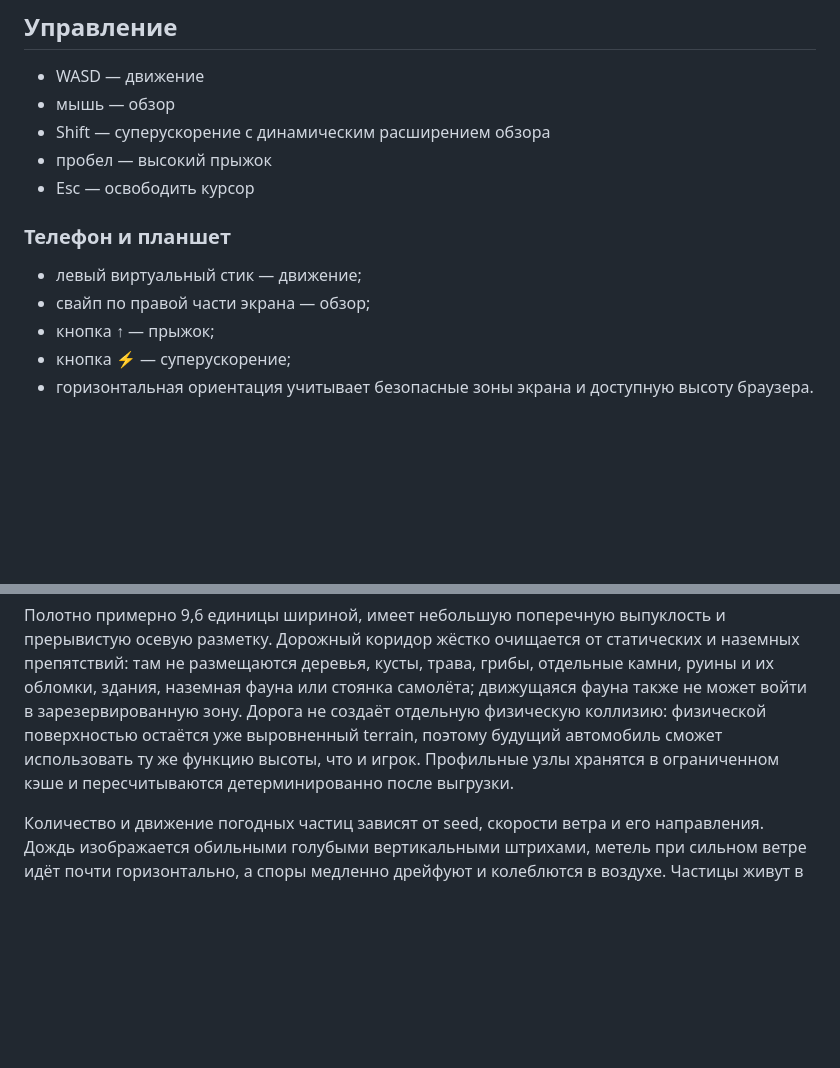
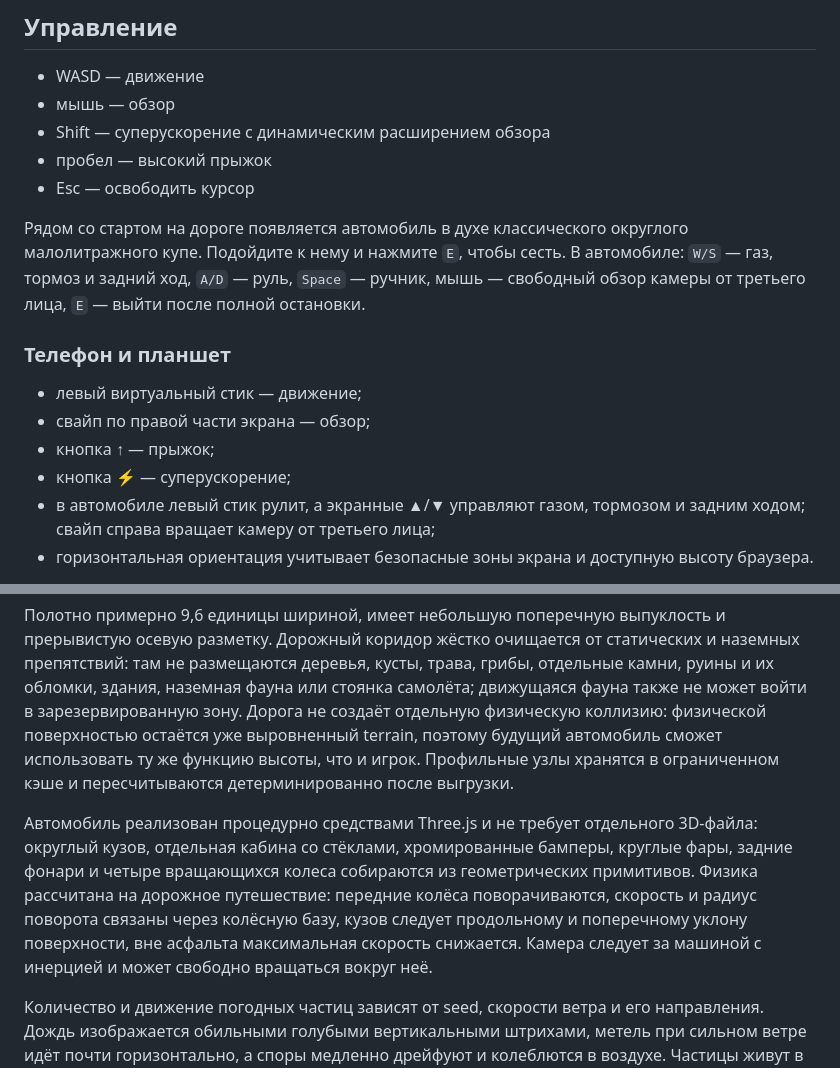
Before and after one commit to mnemonicsquare-cpu/World_Generator, a Markdown page: README.md, 2 parts joined by grey strips. Rendered like a GitHub page; blank space fills up the shorter version.

Commit message:
Document road car controls and implementation

```diff
--- a/README.md
+++ b/README.md
@@ -30,12 +30,15 @@ python -m http.server 8000
 - пробел — высокий прыжок
 - Esc — освободить курсор
 
+Рядом со стартом на дороге появляется автомобиль в духе классического округлого малолитражного купе. Подойдите к нему и нажмите `E`, чтобы сесть. В автомобиле: `W/S` — газ, тормоз и задний ход, `A/D` — руль, `Space` — ручник, мышь — свободный обзор камеры от третьего лица, `E` — выйти после полной остановки.
+
 ### Телефон и планшет
 
 - левый виртуальный стик — движение;
 - свайп по правой части экрана — обзор;
 - кнопка ↑ — прыжок;
 - кнопка ⚡ — суперускорение;
+- в автомобиле левый стик рулит, а экранные ▲/▼ управляют газом, тормозом и задним ходом; свайп справа вращает камеру от третьего лица;
 - горизонтальная ориентация учитывает безопасные зоны экрана и доступную высоту браузера.
 
 Основные действия собраны в выпадающем меню. Кинорежим скрывает названия и интерфейс; на телефоне остаются только органы управления и небольшая кнопка возврата, на клавиатуре режим также переключается клавишей `C`.
@@ -68,6 +71,8 @@ python -m http.server 8000
 
 Полотно примерно 9,6 единицы шириной, имеет небольшую поперечную выпуклость и прерывистую осевую разметку. Дорожный коридор жёстко очищается от статических и наземных препятствий: там не размещаются деревья, кусты, трава, грибы, отдельные камни, руины и их обломки, здания, наземная фауна или стоянка самолёта; движущаяся фауна также не может войти в зарезервированную зону. Дорога не создаёт отдельную физическую коллизию: физической поверхностью остаётся уже выровненный terrain, поэтому будущий автомобиль сможет использовать ту же функцию высоты, что и игрок. Профильные узлы хранятся в ограниченном кэше и пересчитываются детерминированно после выгрузки.
 
+Автомобиль реализован процедурно средствами Three.js и не требует отдельного 3D-файла: округлый кузов, отдельная кабина со стёклами, хромированные бамперы, круглые фары, задние фонари и четыре вращающихся колеса собираются из геометрических примитивов. Физика рассчитана на дорожное путешествие: передние колёса поворачиваются, скорость и радиус поворота связаны через колёсную базу, кузов следует продольному и поперечному уклону поверхности, вне асфальта максимальная скорость снижается. Камера следует за машиной с инерцией и может свободно вращаться вокруг неё.
+
 Количество и движение погодных частиц зависят от seed, скорости ветра и его направления. Дождь изображается обильными голубыми вертикальными штрихами, метель при сильном ветре идёт почти горизонтально, а споры медленно дрейфуют и колеблются в воздухе. Частицы живут в мировом пространстве: игрок проходит и пробегает сквозь них, а за пределами погодного объёма они незаметно перераспределяются без увеличения массива.
 
 Тот же ветер теперь действует на растительность. Листья и мелкие элементы кроны трепещут уже при слабом ветре, а при сильных порывах крона и высокие части стволов заметнее отклоняются по направлению потока. У мира есть собственный ветровой климат, связанный с атмосферной изменчивостью ДНК; небольшая доля миров получает особенно сильные устойчивые ветры. Дождевые штрихи, снег, пыль и споры используют тот же текущий порыв, а в достаточно лесистых ветреных мирах по воздуху проносятся редкие растительные частицы, подчёркивающие направление. Грибы и прочая низкая наземная флора намеренно остаются неподвижными. Анимация деревьев выполняется на GPU поверх уже сгенерированных инстансов и не меняет форму, размещение или seed растений.
```
